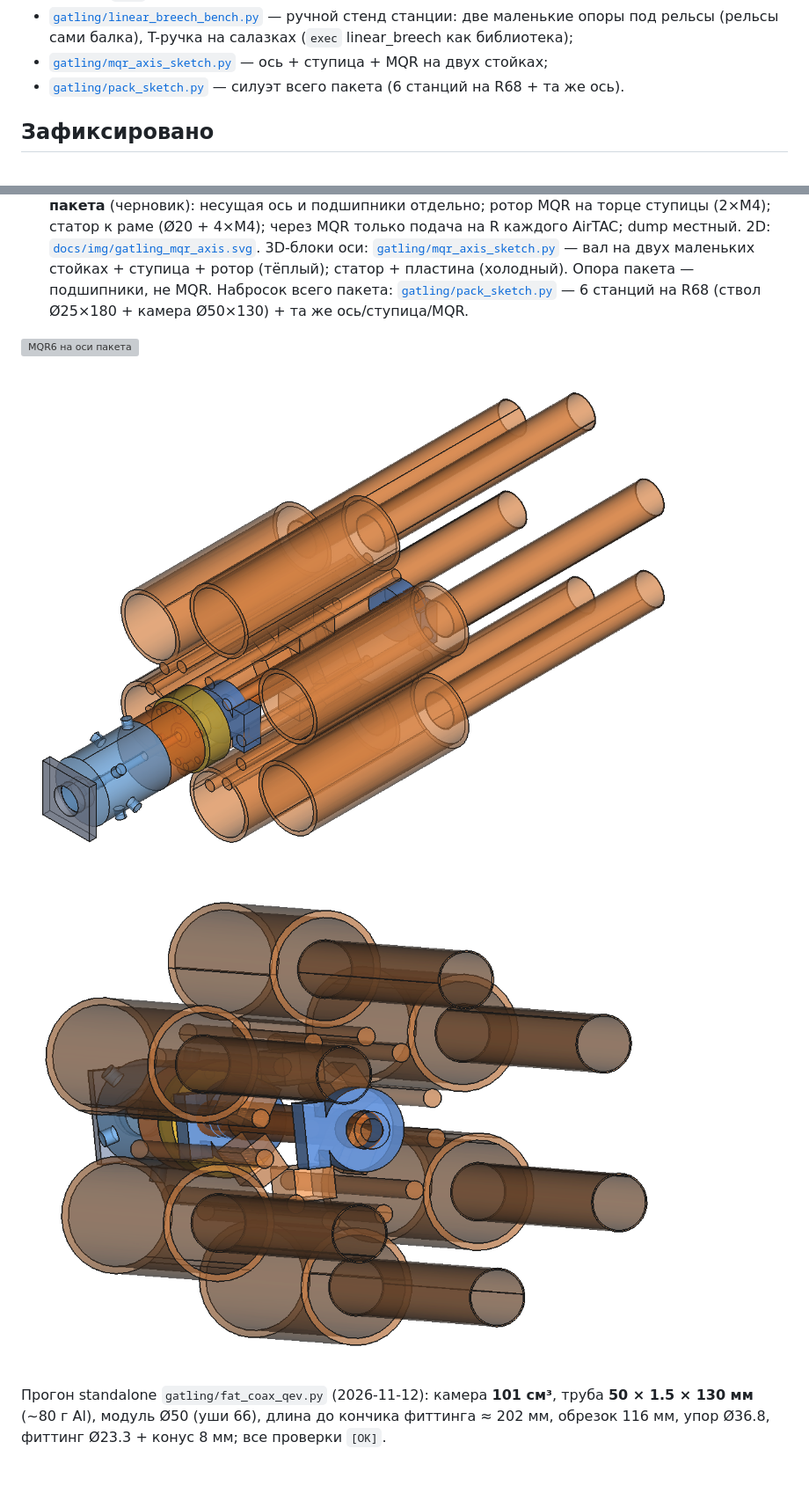
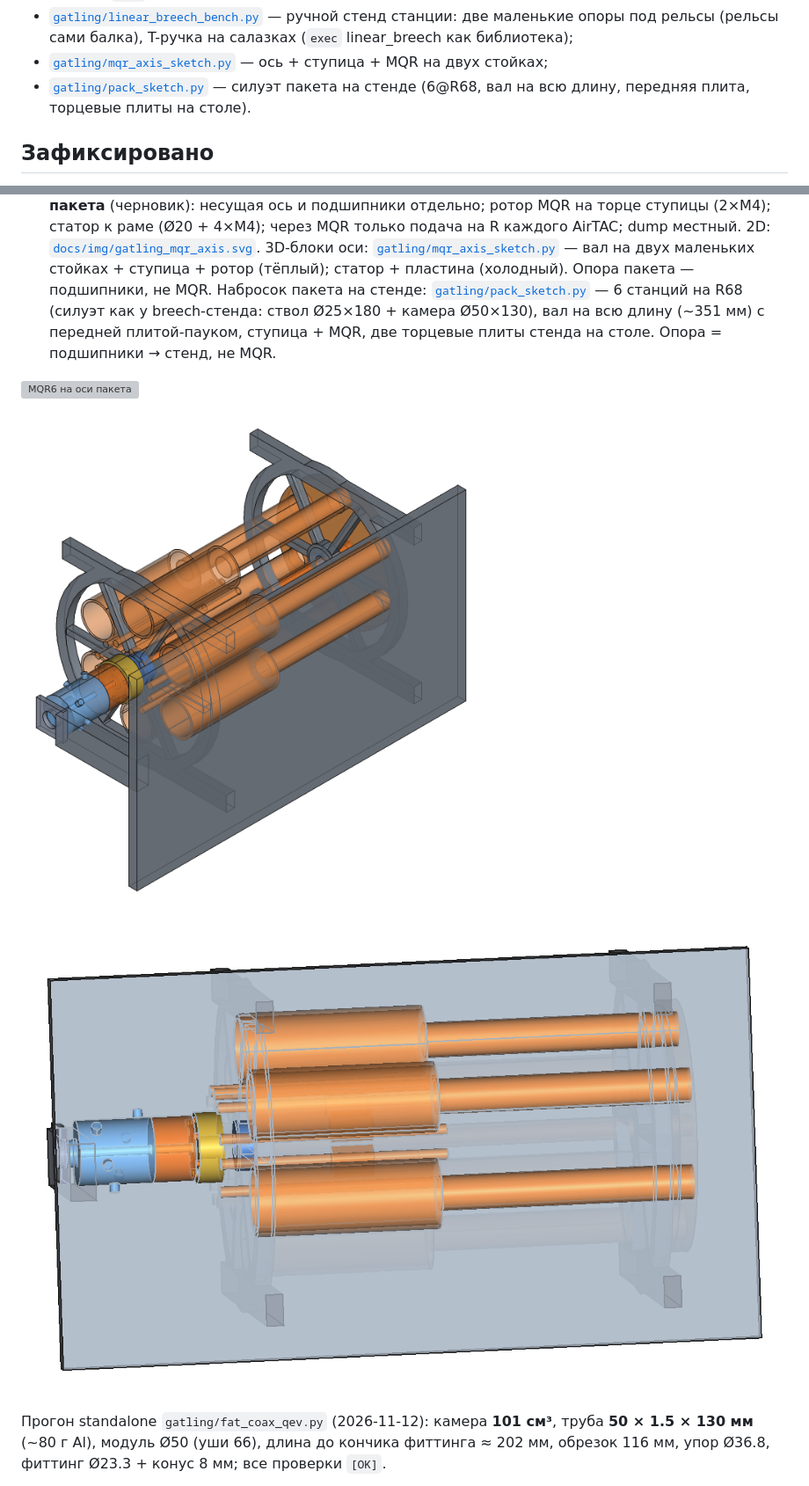
Before and after one commit to DurandalCode/ratling, a Markdown page: docs/gatling.md, 2 parts joined by grey strips. Shown at 88% size. GitHub-like rendering; pictures changed too: docs/img/gatling_pack_3d.png, docs/img/gatling_pack_3d_rear.png, docs/img/gatling_pack_3d_side.png (added); grey boxes are pictures that could not be loaded.

```diff
--- a/docs/gatling.md
+++ b/docs/gatling.md
@@ -12,8 +12,8 @@
   (`exec` linear_breech как библиотека);
 - [`gatling/mqr_axis_sketch.py`](../gatling/mqr_axis_sketch.py) — ось + ступица + MQR на
   двух стойках;
-- [`gatling/pack_sketch.py`](../gatling/pack_sketch.py) — силуэт всего пакета (6 станций
-  на R68 + та же ось).
+- [`gatling/pack_sketch.py`](../gatling/pack_sketch.py) — силуэт пакета на стенде
+  (6@R68, вал на всю длину, передняя плита, торцевые плиты на столе).
 
 ## Зафиксировано
 
@@ -65,8 +65,10 @@
     3D-блоки оси: [`gatling/mqr_axis_sketch.py`](../gatling/mqr_axis_sketch.py) — вал на
     двух маленьких стойках + ступица + ротор (тёплый); статор + пластина (холодный).
     Опора пакета — подшипники, не MQR.
-    Набросок всего пакета: [`gatling/pack_sketch.py`](../gatling/pack_sketch.py) —
-    6 станций на R68 (ствол Ø25×180 + камера Ø50×130) + та же ось/ступица/MQR.
+    Набросок пакета на стенде: [`gatling/pack_sketch.py`](../gatling/pack_sketch.py) —
+    6 станций на R68 (силуэт как у breech-стенда: ствол Ø25×180 + камера Ø50×130),
+    вал на всю длину (~351 мм) с передней плитой-пауком, ступица + MQR, две торцевые
+    плиты стенда на столе. Опора = подшипники → стенд, не MQR.
 
 ![MQR6 на оси пакета](img/gatling_mqr_axis.svg)
 
@@ -74,5 +76,5 @@
 
-![Пакет 6 станций, сзади](img/gatling_pack_3d_rear.png)
+![Пакет на стенде, сбоку](img/gatling_pack_3d_side.png)
 
 Прогон standalone `gatling/fat_coax_qev.py` (2026-11-12): камера **101 см³**, труба
 **50 × 1.5 × 130 мм** (~80 г Al), модуль Ø50 (уши 66), длина до кончика фиттинга ≈ 202 мм,
```
Also changed, not shown: other parts of docs/gatling.md (+1 -1 lines), docs/status.md (+1 -1 lines), 1 other file.
